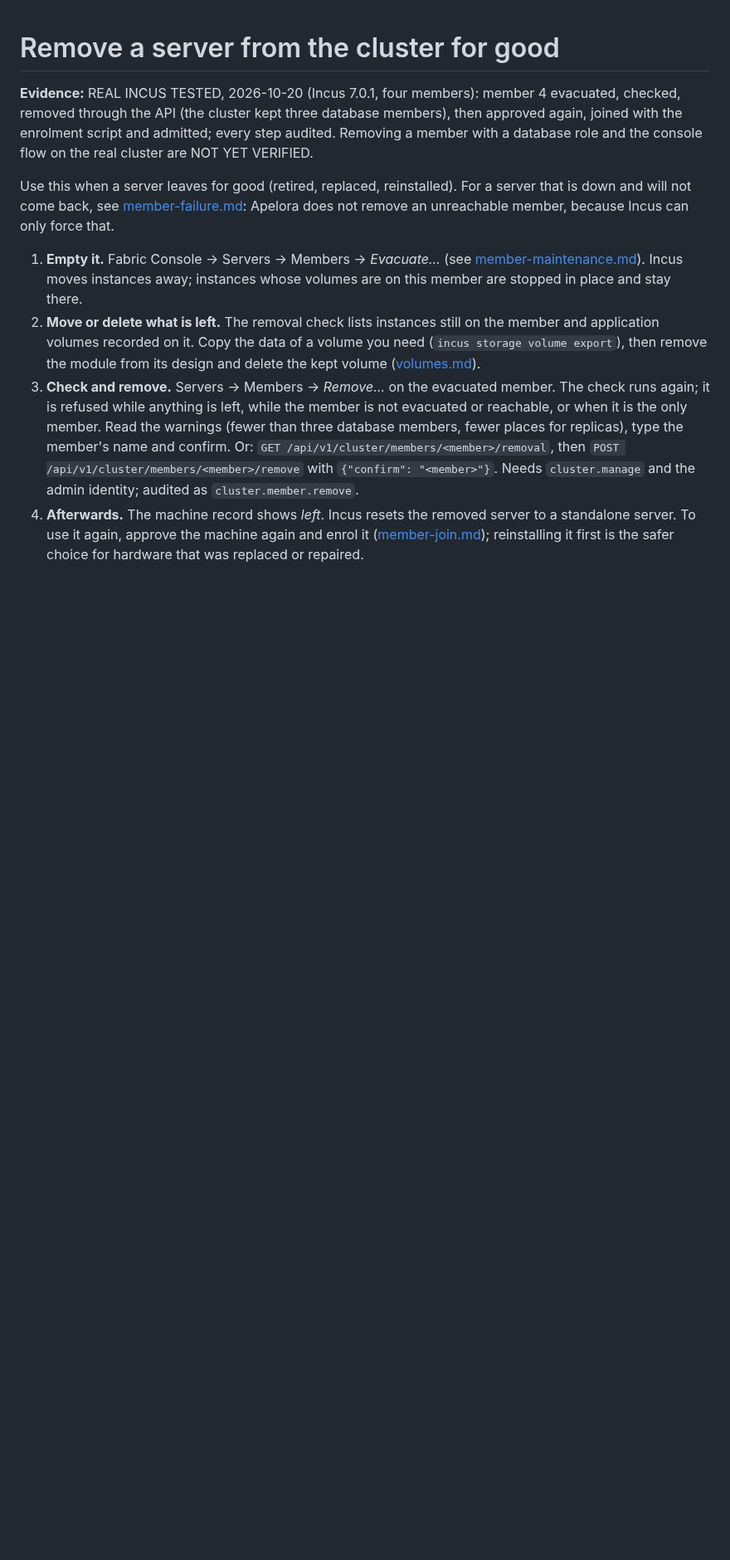
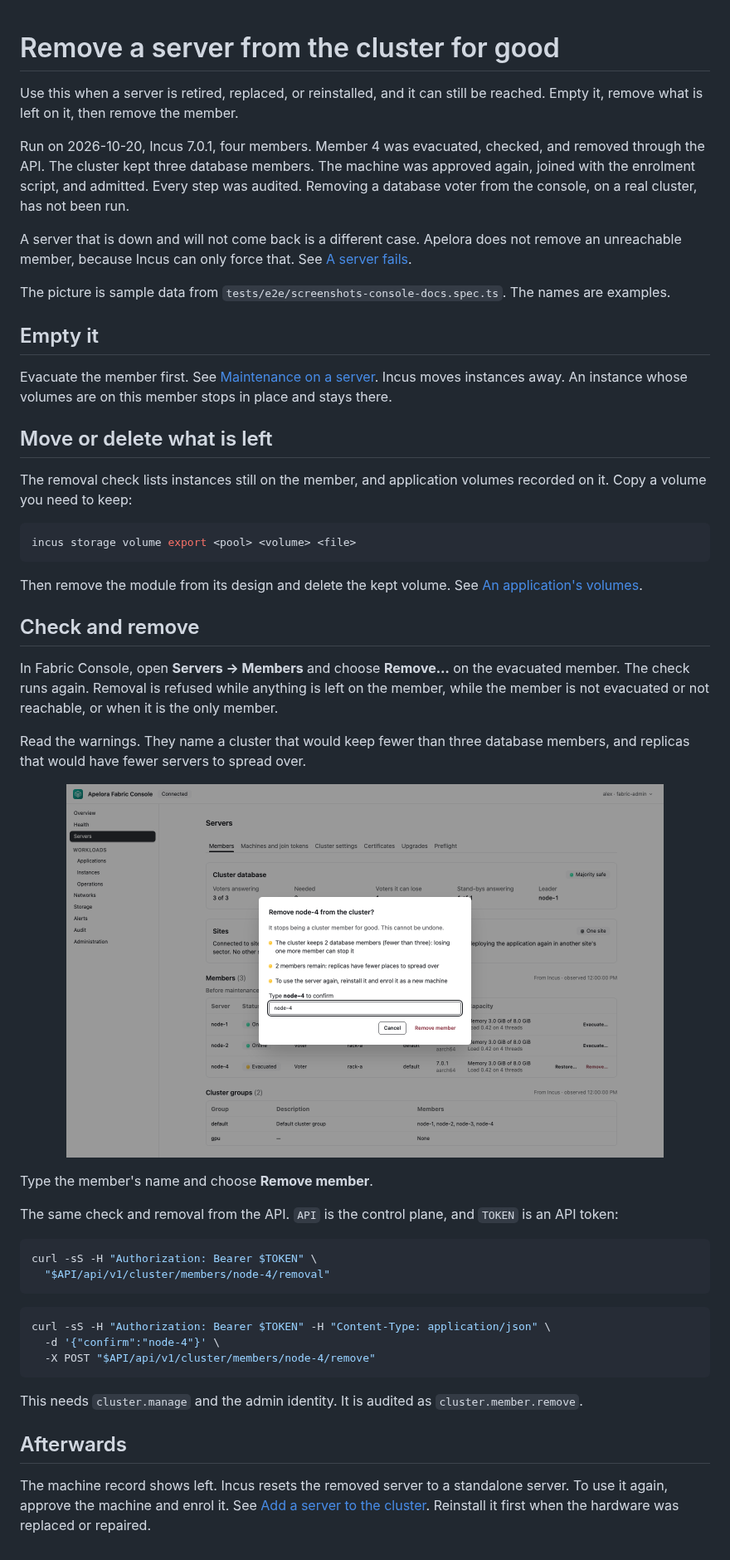
Before and after one commit to Apelora/apelora-fabric, a Markdown page: docs/runbooks/member-removal.md, the part around the change. Shown at 83% size. Rendered like a GitHub page; pictures changed too: docs/screenshots/49-console-remove-member-1440x900.png (added); blank space fills up the shorter version.

````diff
--- a/docs/runbooks/member-removal.md
+++ b/docs/runbooks/member-removal.md
@@ -1,29 +1,54 @@
 # Remove a server from the cluster for good
 
-**Evidence:** REAL INCUS TESTED, 2026-10-20 (Incus 7.0.1, four members): member 4 evacuated,
-checked, removed through the API (the cluster kept three database members), then approved again,
-joined with the enrolment script and admitted; every step audited. Removing a member with a
-database role and the console flow on the real cluster are NOT YET VERIFIED.
+Use this when a server is retired, replaced, or reinstalled, and it can still be reached. Empty it, remove what is left on it, then remove the member.
 
-Use this when a server leaves for good (retired, replaced, reinstalled). For a server that is
-down and will not come back, see [member-failure.md](member-failure.md): Apelora does not remove
-an unreachable member, because Incus can only force that.
+Run on 2026-10-20, Incus 7.0.1, four members. Member 4 was evacuated, checked, and removed through the API. The cluster kept three database members. The machine was approved again, joined with the enrolment script, and admitted. Every step was audited. Removing a database voter from the console, on a real cluster, has not been run.
 
-1. **Empty it.** Fabric Console → Servers → Members → *Evacuate…* (see
-   [member-maintenance.md](member-maintenance.md)). Incus moves instances away; instances whose
-   volumes are on this member are stopped in place and stay there.
-2. **Move or delete what is left.** The removal check lists instances still on the member and
-   application volumes recorded on it. Copy the data of a volume you need
-   (`incus storage volume export`), then remove the module from its design and delete the
-   kept volume ([volumes.md](volumes.md)).
-3. **Check and remove.** Servers → Members → *Remove…* on the evacuated member. The check runs again;
-   it is refused while anything is left, while the member is not evacuated or reachable, or when
-   it is the only member. Read the warnings (fewer than three database members, fewer places for
-   replicas), type the member's name and confirm. Or:
-   `GET /api/v1/cluster/members/<member>/removal`, then
-   `POST /api/v1/cluster/members/<member>/remove` with `{"confirm": "<member>"}`. Needs
-   `cluster.manage` and the admin identity; audited as `cluster.member.remove`.
-4. **Afterwards.** The machine record shows *left*. Incus resets the removed server to a
-   standalone server. To use it again, approve the machine again and enrol it
-   ([member-join.md](member-join.md)); reinstalling it first is the safer choice for hardware
-   that was replaced or repaired.
+A server that is down and will not come back is a different case. Apelora does not remove an unreachable member, because Incus can only force that. See [A server fails](member-failure.md).
+
+The picture is sample data from `tests/e2e/screenshots-console-docs.spec.ts`. The names are examples.
+
+## Empty it
+
+Evacuate the member first. See [Maintenance on a server](member-maintenance.md). Incus moves instances away. An instance whose volumes are on this member stops in place and stays there.
+
+## Move or delete what is left
+
+The removal check lists instances still on the member, and application volumes recorded on it. Copy a volume you need to keep:
+
+```sh
+incus storage volume export <pool> <volume> <file>
+```
+
+Then remove the module from its design and delete the kept volume. See [An application's volumes](volumes.md).
+
+## Check and remove
+
+In Fabric Console, open **Servers → Members** and choose **Remove…** on the evacuated member. The check runs again. Removal is refused while anything is left on the member, while the member is not evacuated or not reachable, or when it is the only member.
+
+Read the warnings. They name a cluster that would keep fewer than three database members, and replicas that would have fewer servers to spread over.
+
+<p align="center">
+  <img src="../screenshots/49-console-remove-member-1440x900.png" alt="Remove node-4 from the cluster dialog. Warnings say the cluster would keep 2 database members, 2 members would remain for replicas, and the server must be reinstalled and enrolled to be used again. The name node-4 is typed and Remove member is available." width="720">
+</p>
+
+Type the member's name and choose **Remove member**.
+
+The same check and removal from the API. `API` is the control plane, and `TOKEN` is an API token:
+
+```sh
+curl -sS -H "Authorization: Bearer $TOKEN" \
+  "$API/api/v1/cluster/members/node-4/removal"
+```
+
+```sh
+curl -sS -H "Authorization: Bearer $TOKEN" -H "Content-Type: application/json" \
+  -d '{"confirm":"node-4"}' \
+  -X POST "$API/api/v1/cluster/members/node-4/remove"
+```
+
+This needs `cluster.manage` and the admin identity. It is audited as `cluster.member.remove`.
+
+## Afterwards
+
+The machine record shows left. Incus resets the removed server to a standalone server. To use it again, approve the machine and enrol it. See [Add a server to the cluster](member-join.md). Reinstall it first when the hardware was replaced or repaired.
````
Also changed, not shown: docs/runbooks/member-maintenance.md (+64 -27 lines), docs/screenshots/47-console-evacuate-1440x900.png (added), docs/screenshots/48-console-restore-1440x900.png (added), 1 other file.
